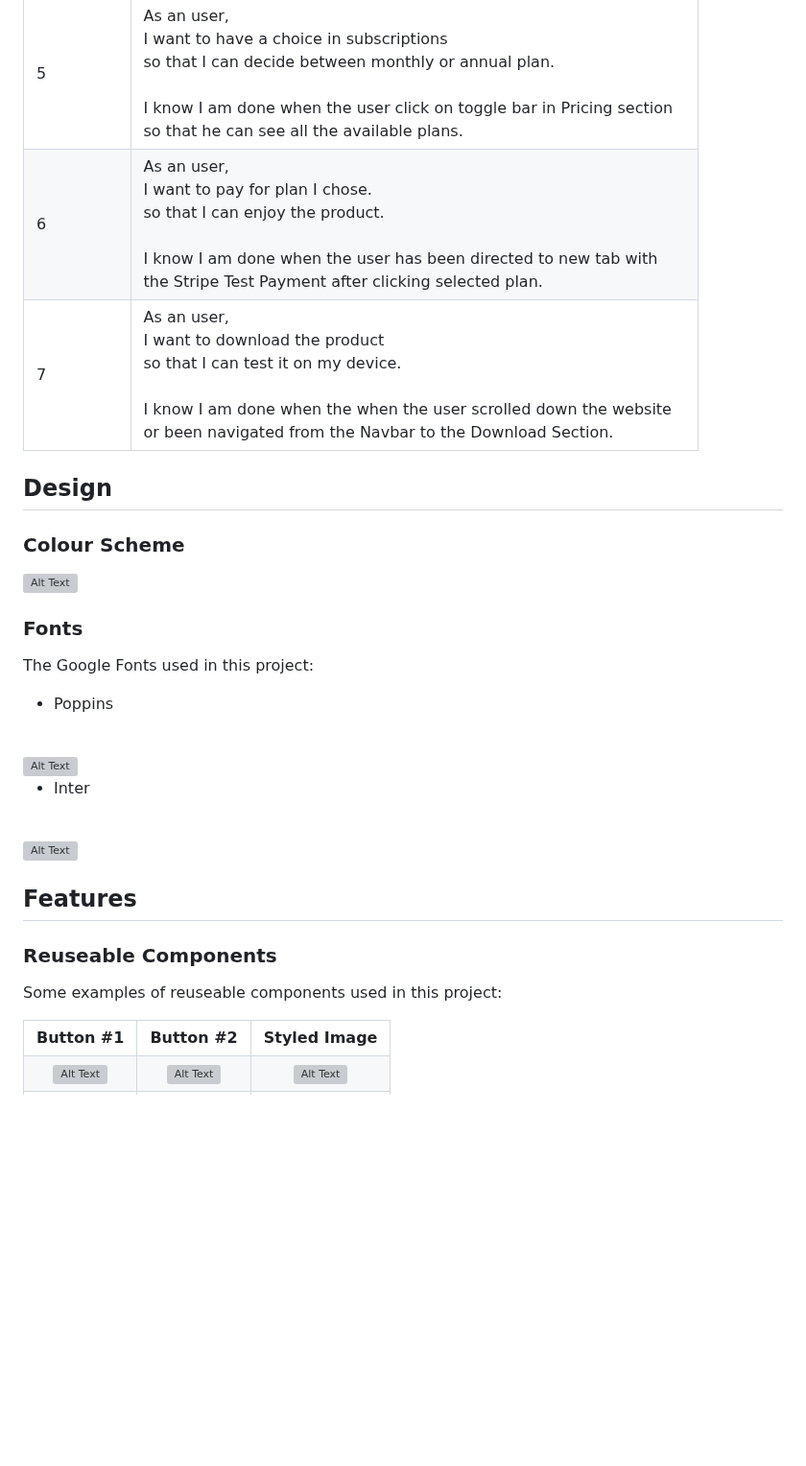
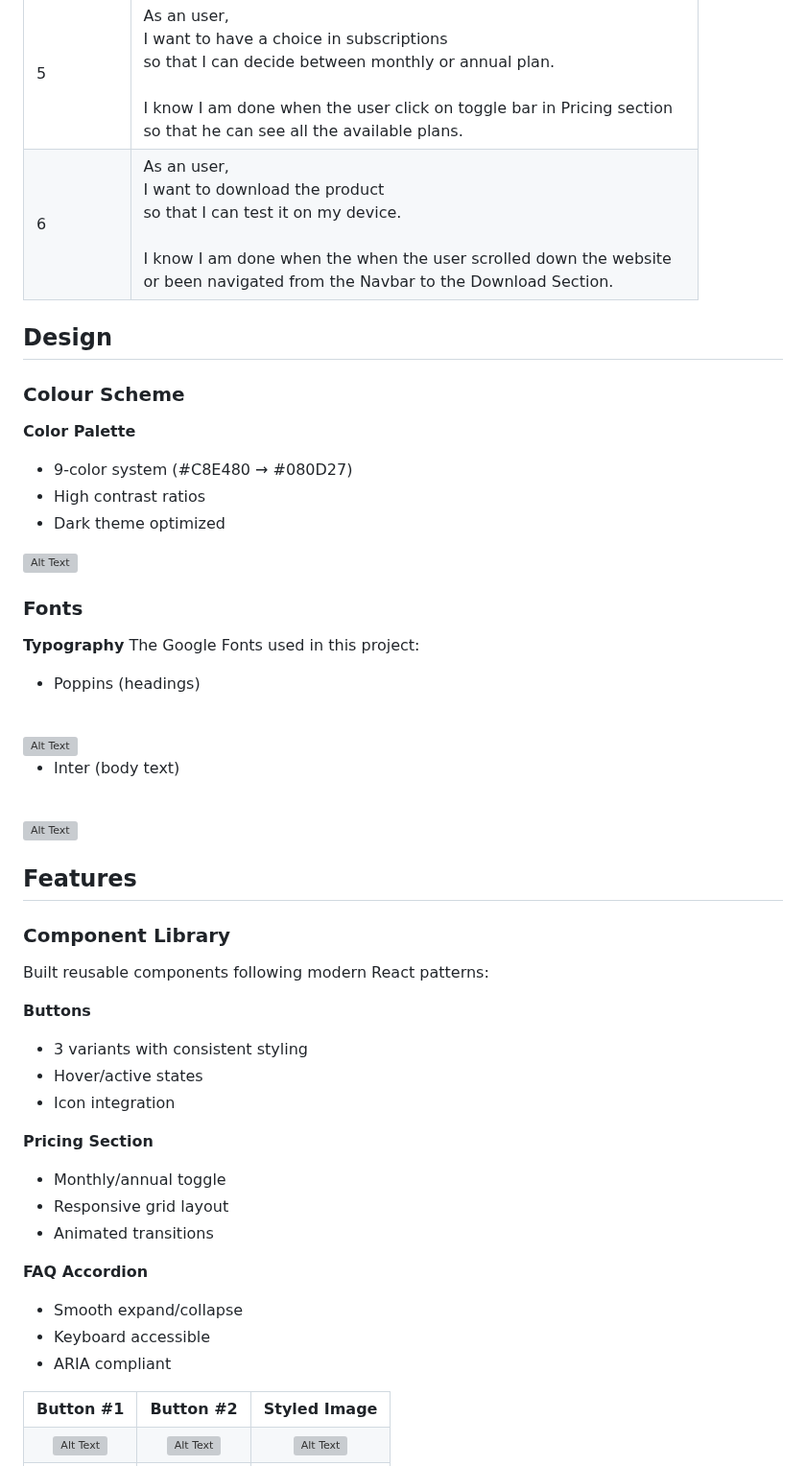
Before and after one commit to nil1143/saas_landing_stripe, a Markdown page: README.md, the part around one of its changes. Shown at 96% size. Drawn GitHub-style; blank space fills up the shorter version; grey boxes are pictures that could not be loaded.

Commit message:
docs: update README.md

```diff
--- a/README.md
+++ b/README.md
@@ -69,31 +76,50 @@ nilAI is a modern React application designed as a sleek, single-page website ide
 |3|As an user, <br> I want to read FAQ<br> so that I can acklowledge what's the most frequently asked questions.<br><br>I know I am done when the user scrolled down the website <br> or been navigated from the Navbar to the FAQ section. |
 |4|As an user, <br> I want to check prices<br> so that I can choose the plan perfectly suits my needs.<br><br>I know I am done when the user scrolled down the website or been <br> navigated from the Navbar to the Pricing Section. |
 |5|As an user, <br> I want to have a choice in subscriptions<br> so that I can decide between monthly or annual plan.<br><br>I know I am done when the user click on toggle bar in Pricing section <br> so that he can see all the available plans. |
-|6|As an user, <br> I want to pay for plan I chose.<br> so that I can enjoy the product.<br><br>I know I am done when the user has been directed to new tab with <br> the Stripe Test Payment after clicking selected plan. |
-|7|As an user, <br> I want to download the product<br> so that I can test it on my device.<br><br>I know I am done when the when the user scrolled down the website <br> or been navigated from the Navbar to the Download Section. |
+|6|As an user, <br> I want to download the product<br> so that I can test it on my device.<br><br>I know I am done when the when the user scrolled down the website <br> or been navigated from the Navbar to the Download Section. |
 ## Design
 
 ### Colour Scheme
 
+**Color Palette**
+- 9-color system (#C8E480 → #080D27)
+- High contrast ratios
+- Dark theme optimized
 <img src="client/public/readme/nilai-palette.png" alt="Alt Text" width="900" height="400">
 
 ### Fonts
 
+**Typography**
 The Google Fonts used in this project:
-* Poppins
+* Poppins (headings)
 <br><br>
 <img src="client/public/readme/font-poppins.png" alt="Alt Text">
 
 
-* Inter
+* Inter (body text)
 <br><br>
 <img src="client/public/readme/font-inter.png" alt="Alt Text">
 
 ## Features
 
 
-### Reuseable Components
-Some examples of reuseable components used in this project:
+### Component Library
+Built reusable components following modern React patterns:
+
+**Buttons**
+- 3 variants with consistent styling
+- Hover/active states
+- Icon integration
+
+**Pricing Section**
+- Monthly/annual toggle
+- Responsive grid layout
+- Animated transitions
+
+**FAQ Accordion**
+- Smooth expand/collapse
+- Keyboard accessible
+- ARIA compliant
 
 <table border="0"  >
  <tr align="center">
```
Also changed, not shown: other parts of README.md (+20 -10 lines).
